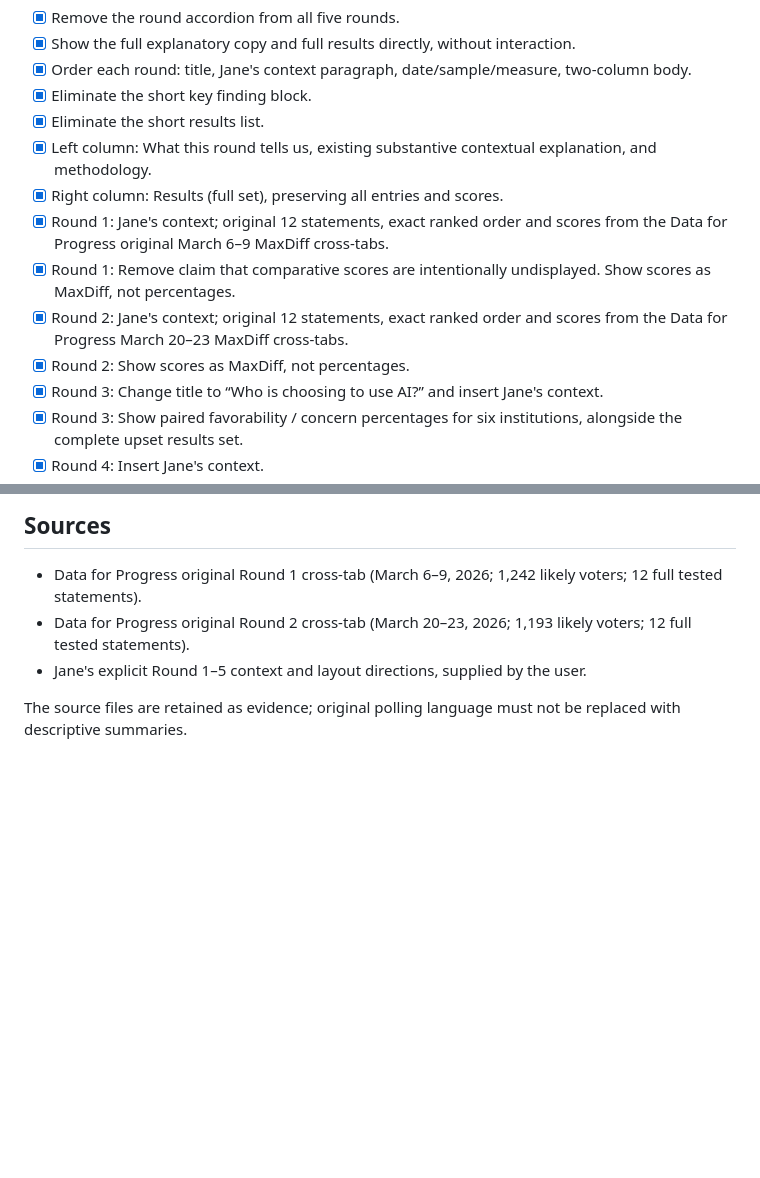
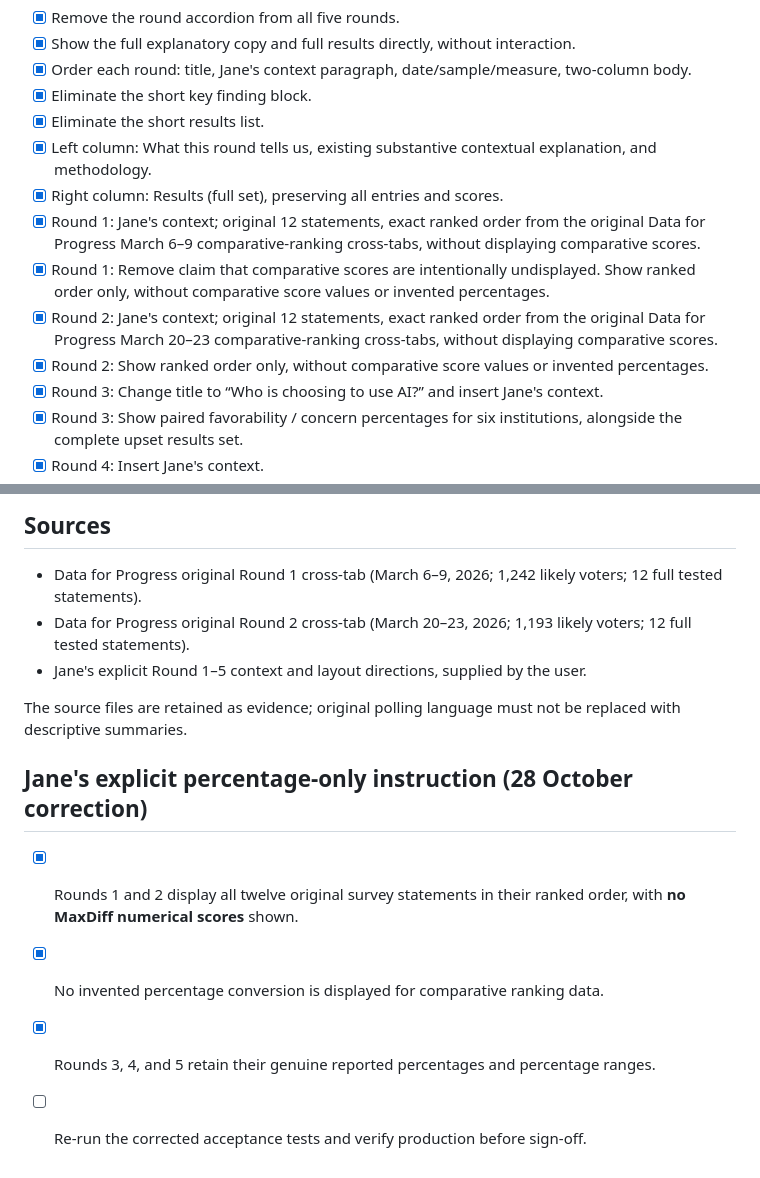
Before and after one commit to bloopeter-wq/ttj-guided-research-tour, a Markdown page: docs/JANE-ACCEPTANCE.md, 2 parts joined by grey strips. Rendered like a GitHub page; blank space fills up the shorter version.

Commit message:
Correct acceptance record to uphold Jane’s percentage-only public presentation

```diff
--- a/docs/JANE-ACCEPTANCE.md
+++ b/docs/JANE-ACCEPTANCE.md
@@ -11,10 +11,10 @@
 - [x] Eliminate the short results list.
 - [x] Left column: What this round tells us, existing substantive contextual explanation, and methodology.
 - [x] Right column: Results (full set), preserving all entries and scores.
-- [x] Round 1: Jane's context; original 12 statements, exact ranked order and scores from the Data for Progress original March 6–9 MaxDiff cross-tabs.
-- [x] Round 1: Remove claim that comparative scores are intentionally undisplayed. Show scores as MaxDiff, not percentages.
-- [x] Round 2: Jane's context; original 12 statements, exact ranked order and scores from the Data for Progress March 20–23 MaxDiff cross-tabs.
-- [x] Round 2: Show scores as MaxDiff, not percentages.
+- [x] Round 1: Jane's context; original 12 statements, exact ranked order from the original Data for Progress March 6–9 comparative-ranking cross-tabs, without displaying comparative scores.
+- [x] Round 1: Remove claim that comparative scores are intentionally undisplayed. Show ranked order only, without comparative score values or invented percentages.
+- [x] Round 2: Jane's context; original 12 statements, exact ranked order from the original Data for Progress March 20–23 comparative-ranking cross-tabs, without displaying comparative scores.
+- [x] Round 2: Show ranked order only, without comparative score values or invented percentages.
 - [x] Round 3: Change title to “Who is choosing to use AI?” and insert Jane's context.
 - [x] Round 3: Show paired favorability / concern percentages for six institutions, alongside the complete upset results set.
 - [x] Round 4: Insert Jane's context.
@@ -39,3 +39,10 @@
 - Jane's explicit Round 1–5 context and layout directions, supplied by the user.
 
 The source files are retained as evidence; original polling language must not be replaced with descriptive summaries.
+
+## Jane's explicit percentage-only instruction (28 October correction)
+
+- [x] Rounds 1 and 2 display all twelve original survey statements in their ranked order, with **no MaxDiff numerical scores** shown.
+- [x] No invented percentage conversion is displayed for comparative ranking data.
+- [x] Rounds 3, 4, and 5 retain their genuine reported percentages and percentage ranges.
+- [ ] Re-run the corrected acceptance tests and verify production before sign-off.
```
